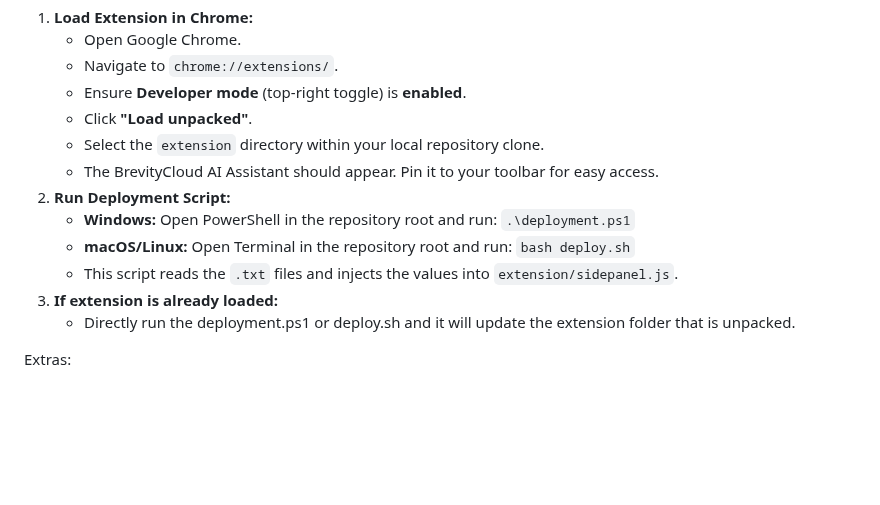
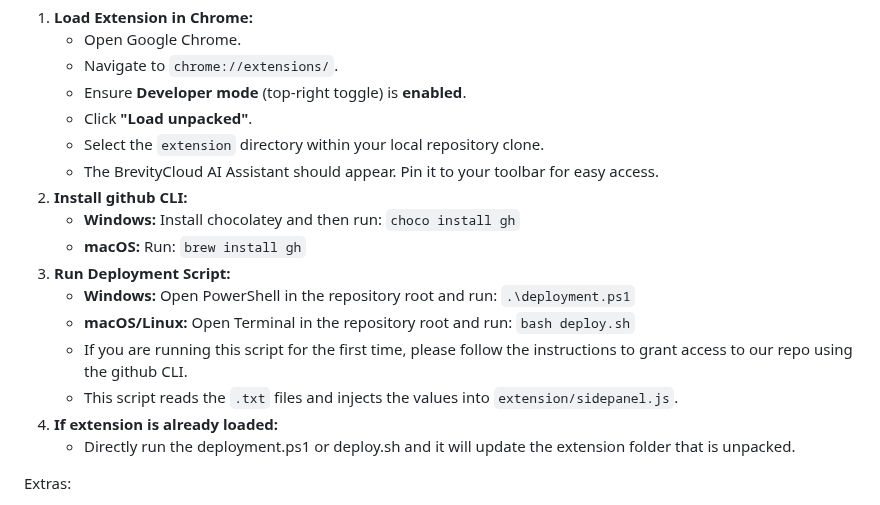
Before and after one commit to The-Brevity-Cloud/term-project-team4-brevitycloud, a Markdown page: USER-MANUAL.md, the part around the change. Rendered like a GitHub page; blank space fills up the shorter version.

Commit message:
minor addition to user manual

```diff
--- a/USER-MANUAL.md
+++ b/USER-MANUAL.md
@@ -137,11 +137,15 @@ These steps configure the locally cloned Chrome extension to communicate with th
     *   Click **"Load unpacked"**.
     *   Select the `extension` directory within your local repository clone.
     *   The BrevityCloud AI Assistant should appear. Pin it to your toolbar for easy access.
-2.  **Run Deployment Script:**
+2.  **Install github CLI:**
+    *   **Windows:** Install chocolatey and then run: `choco install gh`
+    *   **macOS:** Run: `brew install gh`
+3.  **Run Deployment Script:**
     *   **Windows:** Open PowerShell in the repository root and run: `.\deployment.ps1`
     *   **macOS/Linux:** Open Terminal in the repository root and run: `bash deploy.sh`
+    *   If you are running this script for the first time, please follow the instructions to grant access to our repo using the github CLI.
     *   This script reads the `.txt` files and injects the values into `extension/sidepanel.js`.
-3. **If extension is already loaded:**
+4. **If extension is already loaded:**
     *  Directly run the deployment.ps1 or deploy.sh and it will update the extension folder that is unpacked.
 
 Extras:
```
